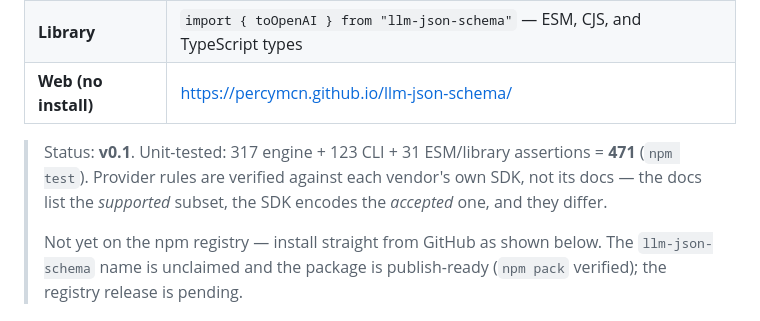
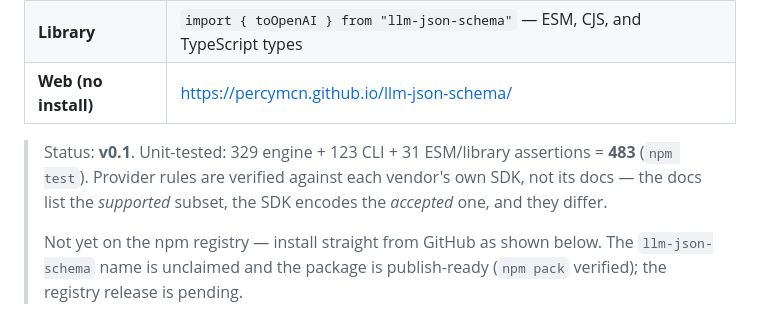
Before and after one commit to percymcn/llm-json-schema, a Markdown page: README.md, the part around the change. Drawn GitHub-style.

Commit message:
docs: status line 471 -> 483

```diff
--- a/README.md
+++ b/README.md
@@ -10,7 +10,7 @@ Available three ways, all running the same dependency-free engine:
 | **Library** | `import { toOpenAI } from "llm-json-schema"` — ESM, CJS, and TypeScript types |
 | **Web (no install)** | https://percymcn.github.io/llm-json-schema/ |
 
-> Status: **v0.1**. Unit-tested: 317 engine + 123 CLI + 31 ESM/library assertions = **471** (`npm test`). Provider rules are verified against each vendor's own SDK, not its docs — the docs list the *supported* subset, the SDK encodes the *accepted* one, and they differ.
+> Status: **v0.1**. Unit-tested: 329 engine + 123 CLI + 31 ESM/library assertions = **483** (`npm test`). Provider rules are verified against each vendor's own SDK, not its docs — the docs list the *supported* subset, the SDK encodes the *accepted* one, and they differ.
 >
 > Not yet on the npm registry — install straight from GitHub as shown below. The `llm-json-schema` name is unclaimed and the package is publish-ready (`npm pack` verified); the registry release is pending.
 
```
